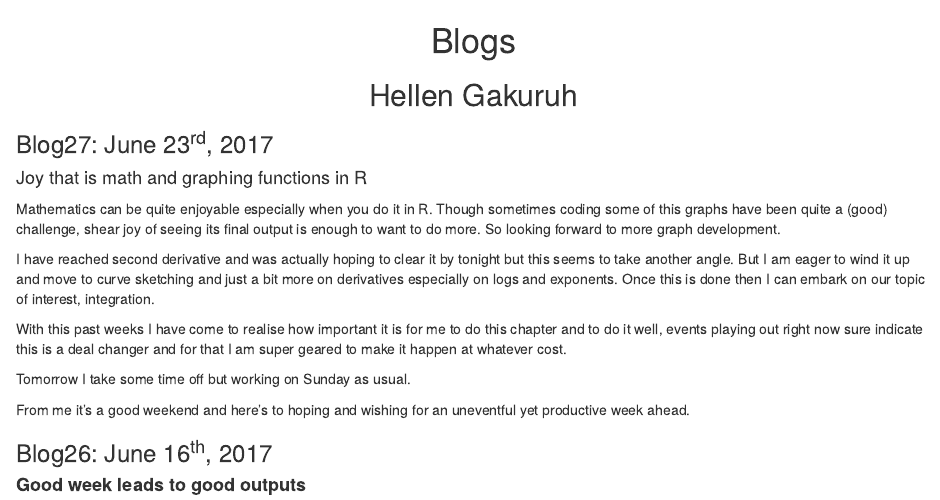
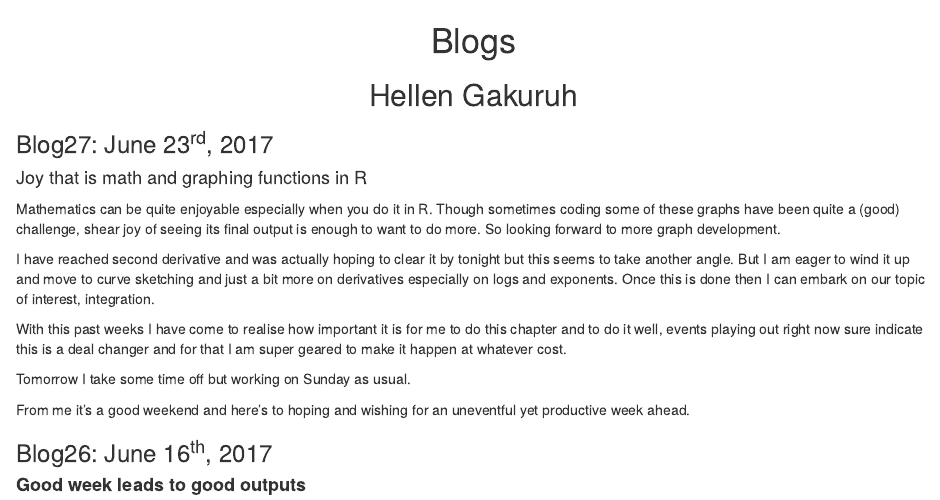
Before and after one commit to HellenG/Data_Mgt_Analysis_and_Graphics_R, an R Markdown document (Pages/blogs.Rmd): the page in a window 1100 px wide, from its top. The pictures show the output file Pages/blogs.html that the author committed with the source, opened offline.

Commit message:
Some more edits

```diff
--- a/Pages/blogs.Rmd
+++ b/Pages/blogs.Rmd
@@ -11,7 +11,7 @@ output:
 
 <h4 style="font=weight:bold">Joy that is math and graphing functions in R</h4>
 
-Mathematics can be quite enjoyable especially when you do it in R. Though sometimes coding some of this graphs have been quite a (good) challenge, shear joy of seeing its final output is enough to want to do more. So looking forward to more graph development.
+Mathematics can be quite enjoyable especially when you do it in R. Though sometimes coding some of these graphs have been quite a (good) challenge, shear joy of seeing its final output is enough to want to do more. So looking forward to more graph development.
 
 I have reached second derivative and was actually hoping to clear it by tonight but this seems to take another angle. But I am eager to wind it up and move to curve sketching and just a bit more on derivatives especially on logs and exponents. Once this is done then I can embark on our topic of interest, integration.
 
```
Also changed, not shown: Pages/blogs.html.
